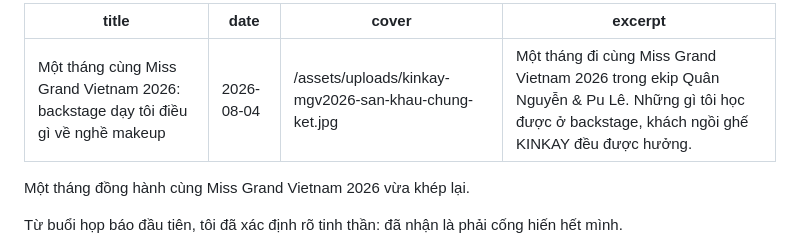
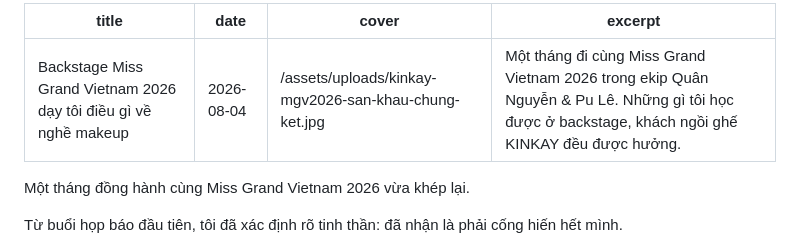
Before and after one commit to Vannhattan87/kinkay-site, a Markdown page: content/blog/mot-thang-cung-miss-grand-vietnam-2026-backstage-day-toi-dieu-gi-ve-nghe-makeup.md, the part around one of its changes. Rendered like a GitHub page.

Commit message:
Update bài viết “mot-thang-cung-miss-grand-vietnam-2026-backstage-day-toi-dieu-gi-ve-nghe-makeup”

```diff
--- a/content/blog/mot-thang-cung-miss-grand-vietnam-2026-backstage-day-toi-dieu-gi-ve-nghe-makeup.md
+++ b/content/blog/mot-thang-cung-miss-grand-vietnam-2026-backstage-day-toi-dieu-gi-ve-nghe-makeup.md
@@ -1,5 +1,5 @@
 ---
-title: 'Một tháng cùng Miss Grand Vietnam 2026: backstage dạy tôi điều gì về nghề makeup'
+title: Backstage Miss Grand Vietnam 2026 dạy tôi điều gì về nghề makeup
 date: 2026-08-04
 cover: /assets/uploads/kinkay-mgv2026-san-khau-chung-ket.jpg
 excerpt: Một tháng đi cùng Miss Grand Vietnam 2026 trong ekip Quân Nguyễn & Pu Lê. Những gì tôi học được ở backstage, khách ngồi ghế KINKAY đều được hưởng.
```
Also changed, not shown: other parts of content/blog/mot-thang-cung-miss-grand-vietnam-2026-backstage-day-toi-dieu-gi-ve-nghe-makeup.md (+1 -1 lines).
